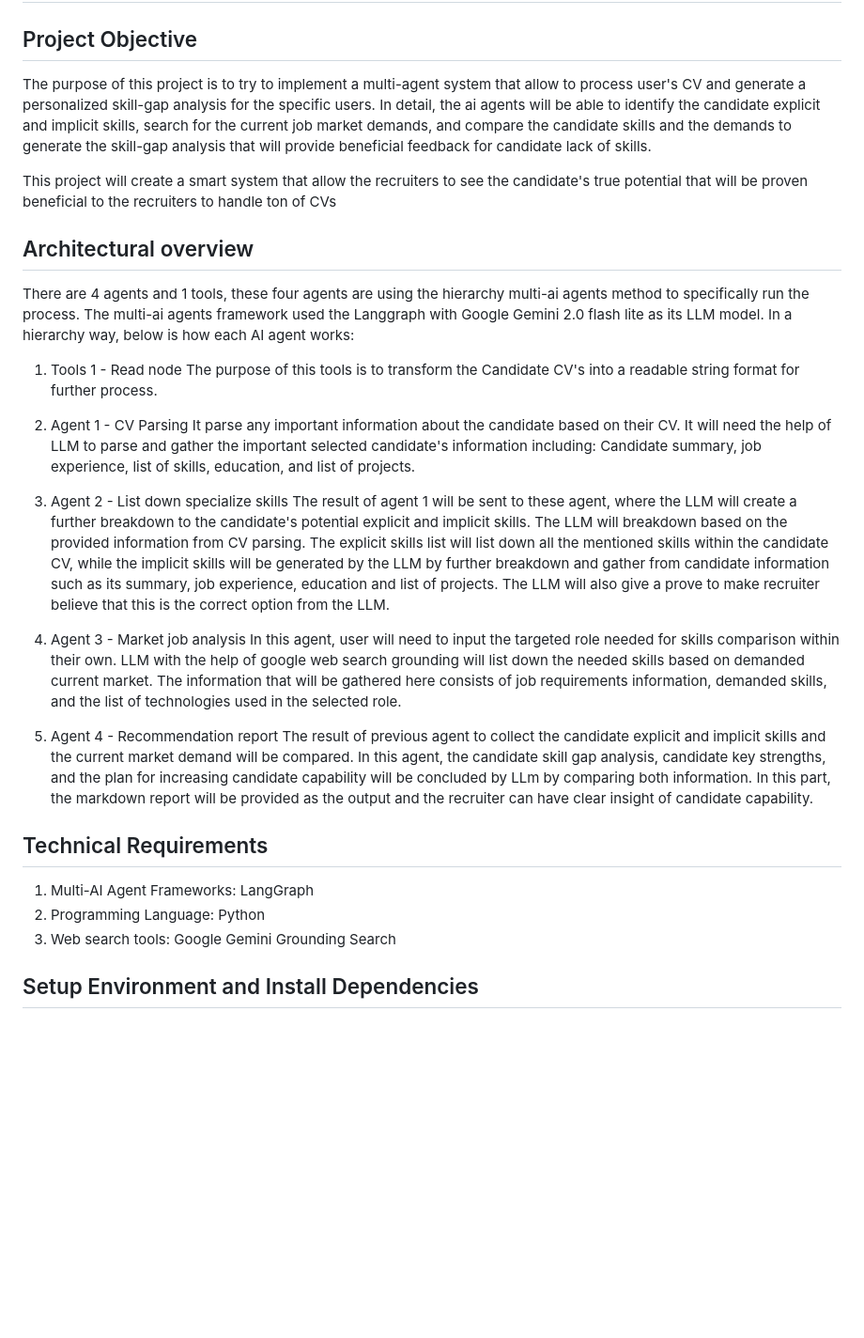
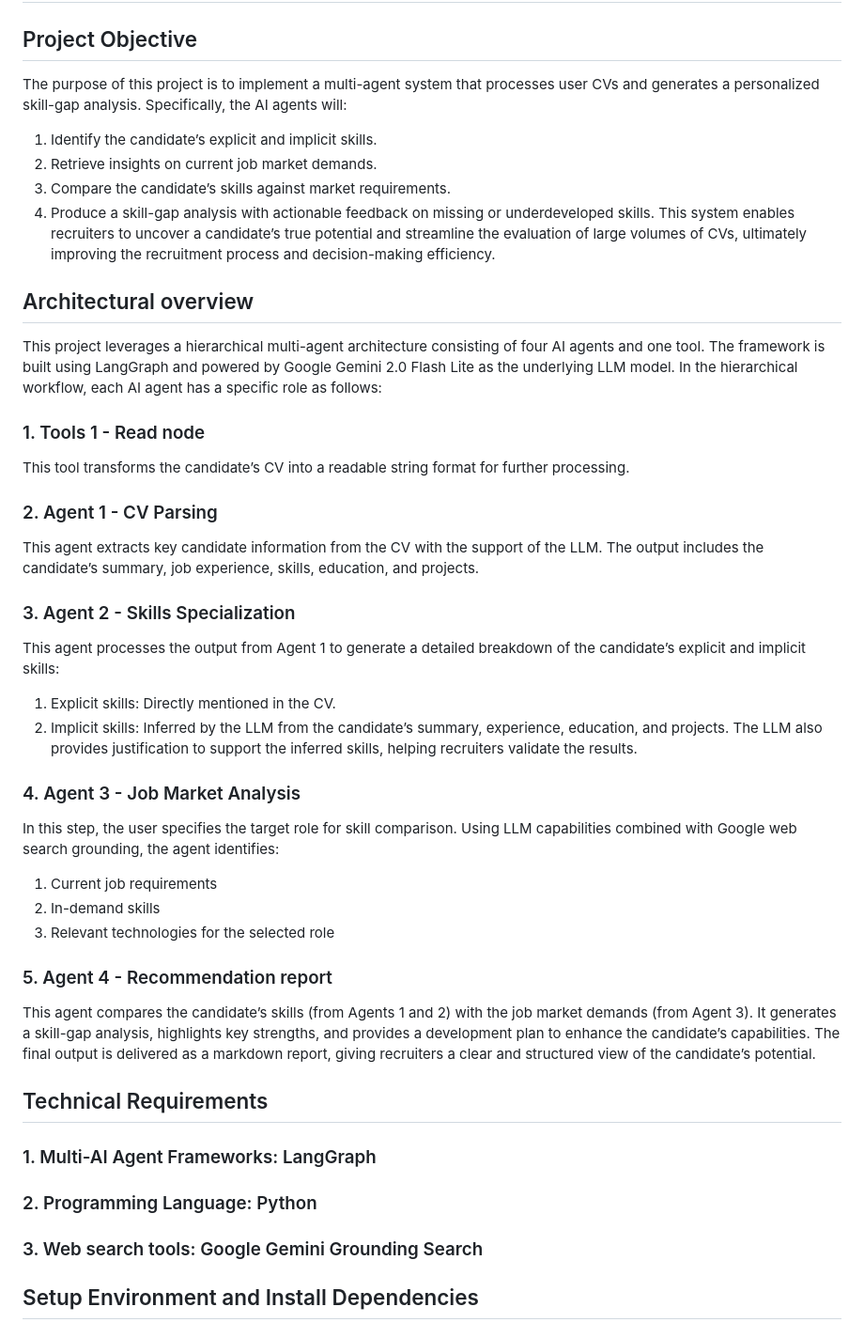
Before and after one commit to nugrahazikry/AI-Powered-Skill-Gap-Analysis, a Markdown page: README.md, the part around one of its changes. Shown at 94% size. GitHub-like rendering; blank space fills up the shorter version.

```diff
--- a/README.md
+++ b/README.md
@@ -1,34 +1,44 @@
 # AI-Powered-Skill-Gap-Analysis
 
 ## Project Objective
-The purpose of this project is to try to implement a multi-agent system that allow to process user's CV and generate a personalized skill-gap analysis for the specific users. In detail, the ai agents will be able to identify the candidate explicit and implicit skills, search for the current job market demands, and compare the candidate skills and the demands to generate the skill-gap analysis that will provide beneficial feedback for candidate lack of skills.
-
-This project will create a smart system that allow the recruiters to see the candidate's true potential that will be proven beneficial to the recruiters to handle ton of CVs
+The purpose of this project is to implement a multi-agent system that processes user CVs and generates a personalized skill-gap analysis. Specifically, the AI agents will:
+1. Identify the candidate’s explicit and implicit skills.
+2. Retrieve insights on current job market demands.
+3. Compare the candidate’s skills against market requirements.
+4. Produce a skill-gap analysis with actionable feedback on missing or underdeveloped skills.
+This system enables recruiters to uncover a candidate’s true potential and streamline the evaluation of large volumes of CVs, ultimately improving the recruitment process and decision-making efficiency.
 
 ## Architectural overview
 
-There are 4 agents and 1 tools, these four agents are using the hierarchy multi-ai agents method to specifically run the process. The multi-ai agents framework used the Langgraph with Google Gemini 2.0 flash lite as its LLM model. In a hierarchy way, below is how each AI agent works:
+This project leverages a hierarchical multi-agent architecture consisting of four AI agents and one tool. The framework is built using LangGraph and powered by Google Gemini 2.0 Flash Lite as the underlying LLM model.
+In the hierarchical workflow, each AI agent has a specific role as follows:
 
-1. Tools 1 - Read node
-The purpose of this tools is to transform the Candidate CV's into a readable string format for further process.
+### 1. Tools 1 - Read node
+This tool transforms the candidate’s CV into a readable string format for further processing.
 
-2. Agent 1 - CV Parsing
-It parse any important information about the candidate based on their CV. It will need the help of LLM to parse and gather the important selected candidate's information including: Candidate summary, job experience, list of skills, education, and list of projects.
+### 2. Agent 1 - CV Parsing
+This agent extracts key candidate information from the CV with the support of the LLM. The output includes the candidate’s summary, job experience, skills, education, and projects.
 
-3. Agent 2 - List down specialize skills
-The result of agent 1 will be sent to these agent, where the LLM will create a further breakdown to the candidate's potential explicit and implicit skills. The LLM will breakdown based on the provided information from CV parsing. The explicit skills list will list down all the mentioned skills within the candidate CV, while the implicit skills will be generated by the LLM by further breakdown and gather from candidate information such as its summary, job experience, education and list of projects. The LLM will also give a prove to make recruiter believe that this is the correct option from the LLM.
+### 3. Agent 2 - Skills Specialization
+This agent processes the output from Agent 1 to generate a detailed breakdown of the candidate’s explicit and implicit skills:
+1. Explicit skills: Directly mentioned in the CV.
+2. Implicit skills: Inferred by the LLM from the candidate’s summary, experience, education, and projects.
+The LLM also provides justification to support the inferred skills, helping recruiters validate the results.
 
-4. Agent 3 - Market job analysis
-In this agent, user will need to input the targeted role needed for skills comparison within their own. LLM with the help of google web search grounding will list down the needed skills based on demanded current market. The information that will be gathered here consists of job requirements information, demanded skills, and the list of technologies used in the selected role.
+### 4. Agent 3 - Job Market Analysis
+In this step, the user specifies the target role for skill comparison. Using LLM capabilities combined with Google web search grounding, the agent identifies:
+1. Current job requirements
+2. In-demand skills
+3. Relevant technologies for the selected role
 
-5. Agent 4 - Recommendation report
-The result of previous agent to collect the candidate explicit and implicit skills and the current market demand will be compared. In this agent, the candidate skill gap analysis, candidate key strengths, and the plan for increasing candidate capability will be concluded by LLm by comparing both information. In this part, the markdown report will be provided as the output and the recruiter can have clear insight of candidate capability.
-
+### 5. Agent 4 - Recommendation report
+This agent compares the candidate’s skills (from Agents 1 and 2) with the job market demands (from Agent 3). It generates a skill-gap analysis, highlights key strengths, and provides a development plan to enhance the candidate’s capabilities.
+The final output is delivered as a markdown report, giving recruiters a clear and structured view of the candidate’s potential.
 
 ## Technical Requirements
-1. Multi-AI Agent Frameworks: LangGraph
-2. Programming Language: Python
-3. Web search tools: Google Gemini Grounding Search
+### 1. Multi-AI Agent Frameworks: LangGraph
+### 2. Programming Language: Python
+### 3. Web search tools: Google Gemini Grounding Search
 
 ## Setup Environment and Install Dependencies
 
```
Also changed, not shown: other parts of README.md (+7 -10 lines).
